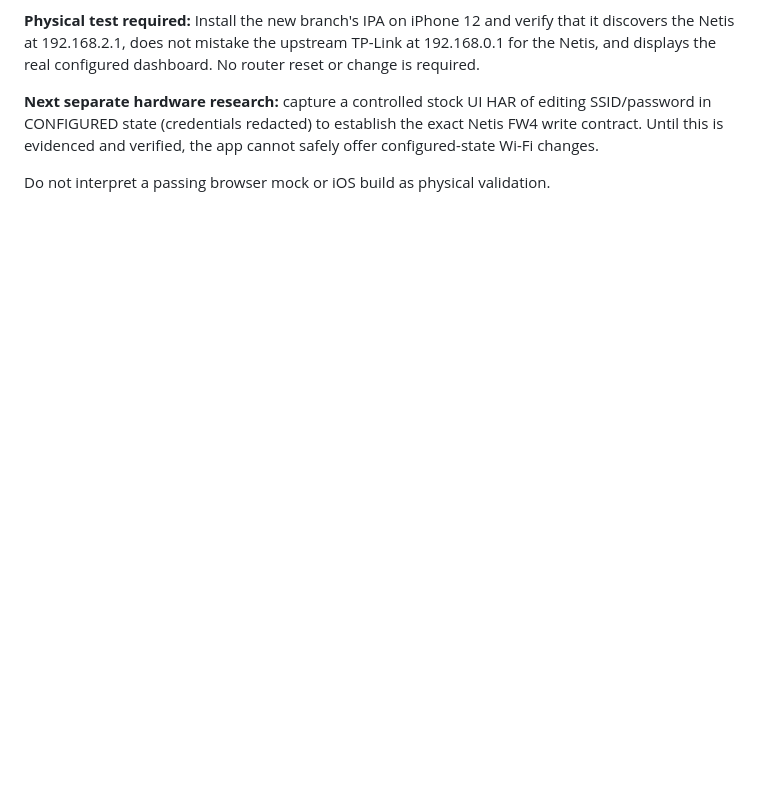
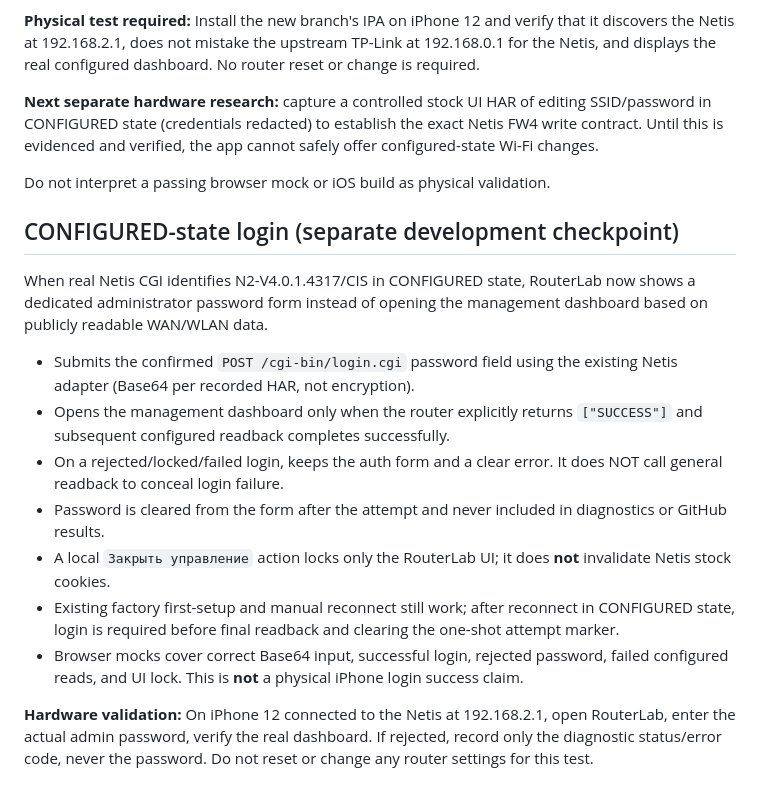
Before and after one commit to 4oker12/laboratory_hub, a Markdown page: mobile/README.md, the part around the change. GitHub-like rendering; blank space fills up the shorter version.

Commit message:
docs(netis): explain confirmed login CGI and explicit password-gated dashboard

```diff
--- a/mobile/README.md
+++ b/mobile/README.md
@@ -57,3 +57,17 @@ The development branch feat/routerlab-ios-netis-discovery-dashboard extends the
 **Next separate hardware research:** capture a controlled stock UI HAR of editing SSID/password in CONFIGURED state (credentials redacted) to establish the exact Netis FW4 write contract. Until this is evidenced and verified, the app cannot safely offer configured-state Wi-Fi changes.
 
 Do not interpret a passing browser mock or iOS build as physical validation.
+
+## CONFIGURED-state login (separate development checkpoint)
+
+When real Netis CGI identifies N2-V4.0.1.4317/CIS in CONFIGURED state, RouterLab now shows a dedicated administrator password form instead of opening the management dashboard based on publicly readable WAN/WLAN data.
+
+- Submits the confirmed `POST /cgi-bin/login.cgi` password field using the existing Netis adapter (Base64 per recorded HAR, not encryption).
+- Opens the management dashboard only when the router explicitly returns `["SUCCESS"]` and subsequent configured readback completes successfully.
+- On a rejected/locked/failed login, keeps the auth form and a clear error. It does NOT call general readback to conceal login failure.
+- Password is cleared from the form after the attempt and never included in diagnostics or GitHub results.
+- A local `Закрыть управление` action locks only the RouterLab UI; it does **not** invalidate Netis stock cookies.
+- Existing factory first-setup and manual reconnect still work; after reconnect in CONFIGURED state, login is required before final readback and clearing the one-shot attempt marker.
+- Browser mocks cover correct Base64 input, successful login, rejected password, failed configured reads, and UI lock. This is **not** a physical iPhone login success claim.
+
+**Hardware validation:** On iPhone 12 connected to the Netis at 192.168.2.1, open RouterLab, enter the actual admin password, verify the real dashboard. If rejected, record only the diagnostic status/error code, never the password. Do not reset or change any router settings for this test.
```
